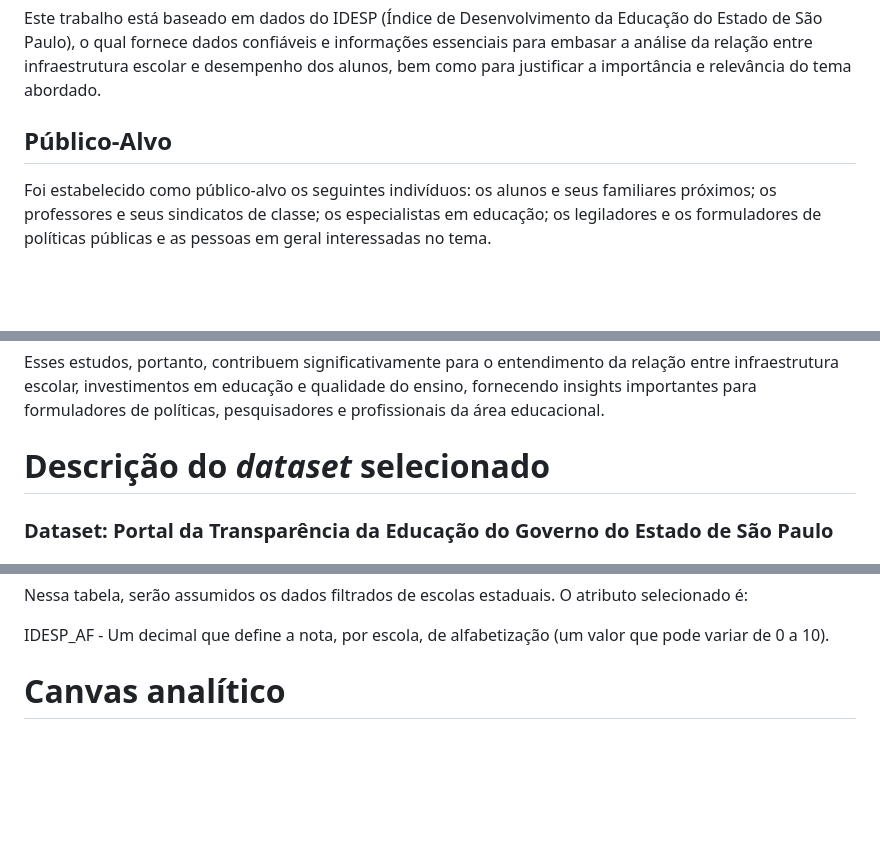
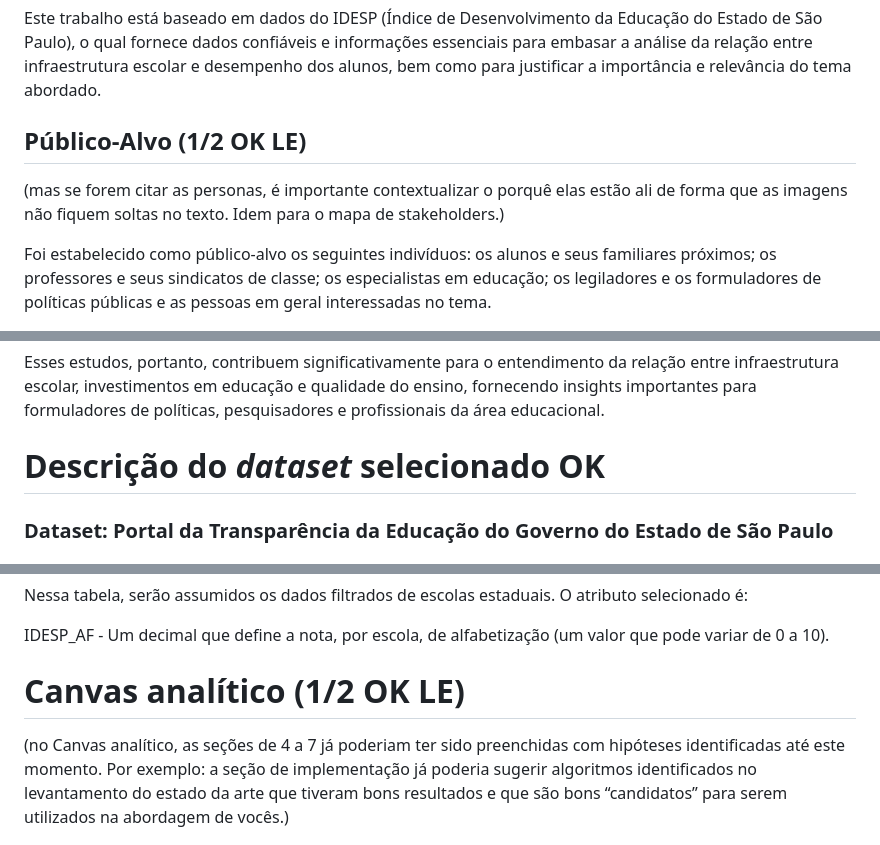
Before and after one commit to ICEI-PUC-Minas-PMV-SI/pmv-si-2024-1-pe7-t1-infraeducacaospidesp, a Markdown page: docs/contexto.md, 3 parts joined by grey strips. Drawn GitHub-style; blank space fills up the shorter version.

```diff
--- a/docs/contexto.md
+++ b/docs/contexto.md
@@ -43,7 +45,9 @@ O público-alvo dessa obra inclui gestores educacionais, formuladores de políti
 
 Este trabalho está baseado em dados do IDESP (Índice de Desenvolvimento da Educação do Estado de São Paulo), o qual fornece dados confiáveis e informações essenciais para embasar a análise da relação entre infraestrutura escolar e desempenho dos alunos, bem como para justificar a importância e relevância do tema abordado.
 
-## Público-Alvo
+## Público-Alvo (1/2 OK LE)
+
+(mas se forem citar as personas, é importante contextualizar o porquê elas estão ali de forma que as imagens não fiquem soltas no texto. Idem para o mapa de stakeholders.)
 
 Foi estabelecido como público-alvo os seguintes indivíduos: os alunos e seus familiares próximos; os professores e seus sindicatos de classe; os especialistas em educação; os legiladores e os formuladores de políticas públicas e as pessoas em geral interessadas no tema.
 
@@ -89,7 +94,7 @@ Por último, o estudo de Swarna Prava Hota (2023) buscou compreender duas dimens
 
 Esses estudos, portanto, contribuem significativamente para o entendimento da relação entre infraestrutura escolar, investimentos em educação e qualidade do ensino, fornecendo insights importantes para formuladores de políticas, pesquisadores e profissionais da área educacional.
 
-# Descrição do _dataset_ selecionado
+# Descrição do _dataset_ selecionado OK
 
 ### Dataset: Portal da Transparência da Educação do Governo do Estado de São Paulo
 
@@ -128,7 +133,8 @@ Nessa tabela, serão assumidos os dados filtrados de escolas estaduais. O atribu
 
 IDESP_AF - Um decimal que define a nota, por escola, de alfabetização (um valor que pode variar de 0 a 10).
 
-# Canvas analítico
+# Canvas analítico (1/2 OK LE)
+(no Canvas analítico, as seções de 4 a 7 já poderiam ter sido preenchidas com hipóteses identificadas até este momento. Por exemplo: a seção de implementação já poderia sugerir algoritmos identificados no levantamento do estado da arte que tiveram bons resultados e que são bons “candidatos” para serem utilizados na abordagem de vocês.)
 
 ![Canvas Analítico](./img/canvas_analitico.png)
 
```
Also changed, not shown: other parts of docs/contexto.md (+16 -10 lines).
